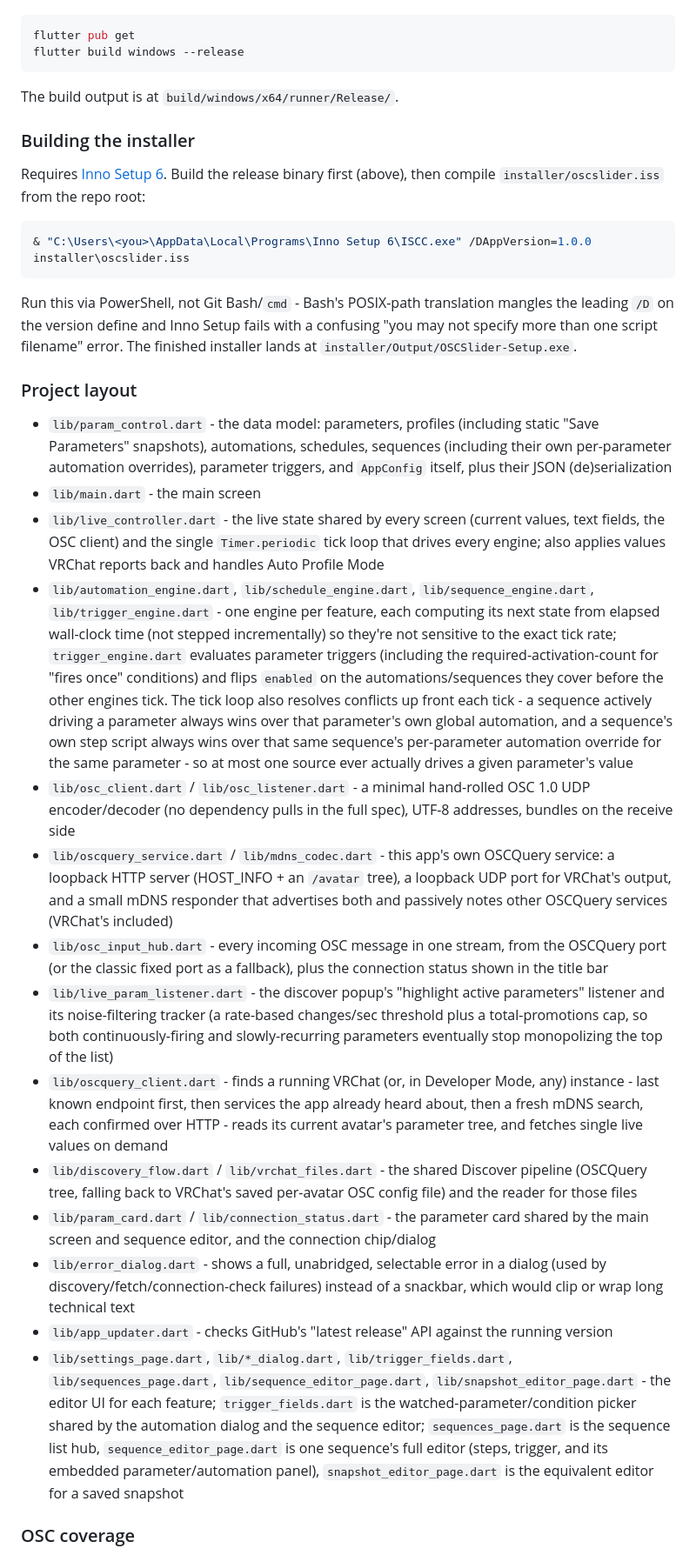
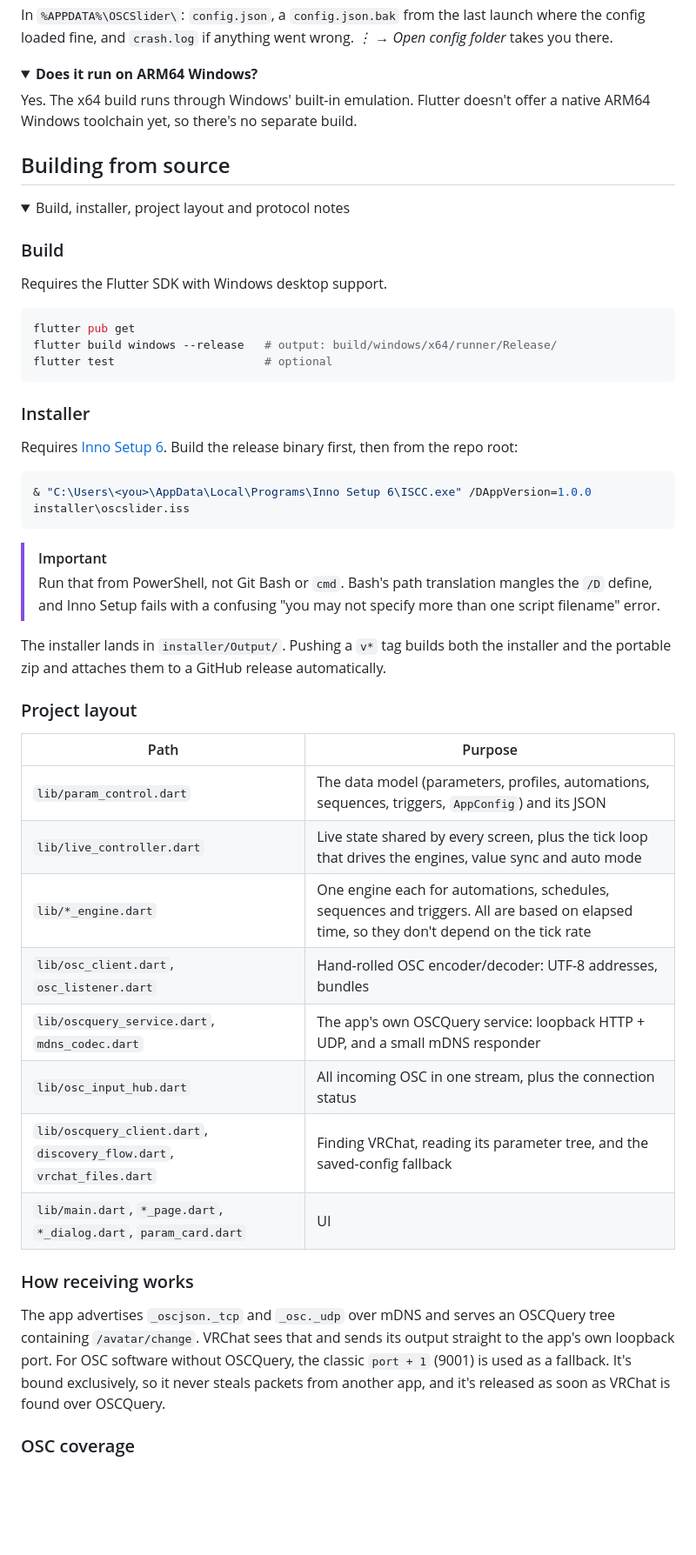
Before and after one commit to estrogencat/OSCSlider, a Markdown page: README.md, the part around one of its changes. Shown at 87% size. GitHub-like rendering; folded sections open; blank space fills up the shorter version.

Commit message:
tidy up readme

````diff
--- a/README.md
+++ b/README.md
@@ -46,37 +106,58 @@ Requires the Flutter SDK with Windows desktop support enabled.
+In `%APPDATA%\OSCSlider\`: `config.json`, a `config.json.bak` from the last launch where the config loaded fine, and `crash.log` if anything went wrong. *⋮ → Open config folder* takes you there.
+
+</details>
+
+<details>
+<summary><strong>Does it run on ARM64 Windows?</strong></summary>
+
+Yes. The x64 build runs through Windows' built-in emulation. Flutter doesn't offer a native ARM64 Windows toolchain yet, so there's no separate build.
+
+</details>
+
+## Building from source
+
+<details>
+<summary>Build, installer, project layout and protocol notes</summary>
+
+### Build
+
+Requires the Flutter SDK with Windows desktop support.
 
 ```bash
 flutter pub get
-flutter build windows --release
+flutter build windows --release   # output: build/windows/x64/runner/Release/
+flutter test                      # optional
 ```
 
-The build output is at `build/windows/x64/runner/Release/`.
+### Installer
 
-### Building the installer
-
-Requires [Inno Setup 6](https://jrsoftware.org/isinfo.php). Build the release binary first (above), then compile `installer/oscslider.iss` from the repo root:
+Requires [Inno Setup 6](https://jrsoftware.org/isinfo.php). Build the release binary first, then from the repo root:
 
 ```powershell
 & "C:\Users\<you>\AppData\Local\Programs\Inno Setup 6\ISCC.exe" /DAppVersion=1.0.0 installer\oscslider.iss
 ```
 
-Run this via PowerShell, not Git Bash/`cmd` - Bash's POSIX-path translation mangles the leading `/D` on the version define and Inno Setup fails with a confusing "you may not specify more than one script filename" error. The finished installer lands at `installer/Output/OSCSlider-Setup.exe`.
+> [!IMPORTANT]
+> Run that from PowerShell, not Git Bash or `cmd`. Bash's path translation mangles the `/D` define, and Inno Setup fails with a confusing "you may not specify more than one script filename" error.
+
+The installer lands in `installer/Output/`. Pushing a `v*` tag builds both the installer and the portable zip and attaches them to a GitHub release automatically.
 
 ### Project layout
 
-- `lib/param_control.dart` - the data model: parameters, profiles (including static "Save Parameters" snapshots), automations, schedules, sequences (including their own per-parameter automation overrides), parameter triggers, and `AppConfig` itself, plus their JSON (de)serialization
-- `lib/main.dart` - the main screen
-- `lib/live_controller.dart` - the live state shared by every screen (current values, text fields, the OSC client) and the single `Timer.periodic` tick loop that drives every engine; also applies values VRChat reports back and handles Auto Profile Mode
-- `lib/automation_engine.dart`, `lib/schedule_engine.dart`, `lib/sequence_engine.dart`, `lib/trigger_engine.dart` - one engine per feature, each computing its next state from elapsed wall-clock time (not stepped incrementally) so they're not sensitive to the exact tick rate; `trigger_engine.dart` evaluates parameter triggers (including the required-activation-count for "fires once" conditions) and flips `enabled` on the automations/sequences they cover before the other engines tick. The tick loop also resolves conflicts up front each tick - a sequence actively driving a parameter always wins over that parameter's own global automation, and a sequence's own step script always wins over that same sequence's per-parameter automation override for the same parameter - so at most one source ever actually drives a given parameter's value
-- `lib/osc_client.dart` / `lib/osc_listener.dart` - a minimal hand-rolled OSC 1.0 UDP encoder/decoder (no dependency pulls in the full spec), UTF-8 addresses, bundles on the receive side
-- `lib/oscquery_service.dart` / `lib/mdns_codec.dart` - this app's own OSCQuery service: a loopback HTTP server (HOST_INFO + an `/avatar` tree), a loopback UDP port for VRChat's output, and a small mDNS responder that advertises both and passively notes other OSCQuery services (VRChat's included)
-- `lib/osc_input_hub.dart` - every incoming OSC message in one stream, from the OSCQuery port (or the classic fixed port as a fallback), plus the connection status shown in the title bar
-- `lib/live_param_listener.dart` - the discover popup's "highlight active parameters" listener and its noise-filtering tracker (a rate-based changes/sec threshold plus a total-promotions cap, so both continuously-firing and slowly-recurring parameters eventually stop monopolizing the top of the list)
-- `lib/oscquery_client.dart` - finds a running VRChat (or, in Developer Mode, any) instance - last known endpoint first, then services the app already heard about, then a fresh mDNS search, each confirmed over HTTP - reads its current avatar's parameter tree, and fetches single live values on demand
-- `lib/discovery_flow.dart` / `lib/vrchat_files.dart` - the shared Discover pipeline (OSCQuery tree, falling back to VRChat's saved per-avatar OSC config file) and the reader for those files
-- `lib/param_card.dart` / `lib/connection_status.dart` - the parameter card shared by the main screen and sequence editor, and the connection chip/dialog
-- `lib/error_dialog.dart` - shows a full, unabridged, selectable error in a dialog (used by discovery/fetch/connection-check failures) instead of a snackbar, which would clip or wrap long technical text
-- `lib/app_updater.dart` - checks GitHub's "latest release" API against the running version
-- `lib/settings_page.dart`, `lib/*_dialog.dart`, `lib/trigger_fields.dart`, `lib/sequences_page.dart`, `lib/sequence_editor_page.dart`, `lib/snapshot_editor_page.dart` - the editor UI for each feature; `trigger_fields.dart` is the watched-parameter/condition picker shared by the automation dialog and the sequence editor; `sequences_page.dart` is the sequence list hub, `sequence_editor_page.dart` is one sequence's full editor (steps, trigger, and its embedded parameter/automation panel), `snapshot_editor_page.dart` is the equivalent editor for a saved snapshot
+| Path | Purpose |
+| --- | --- |
+| `lib/param_control.dart` | The data model (parameters, profiles, automations, sequences, triggers, `AppConfig`) and its JSON |
+| `lib/live_controller.dart` | Live state shared by every screen, plus the tick loop that drives the engines, value sync and auto mode |
+| `lib/*_engine.dart` | One engine each for automations, schedules, sequences and triggers. All are based on elapsed time, so they don't depend on the tick rate |
+| `lib/osc_client.dart`, `osc_listener.dart` | Hand-rolled OSC encoder/decoder: UTF-8 addresses, bundles |
+| `lib/oscquery_service.dart`, `mdns_codec.dart` | The app's own OSCQuery service: loopback HTTP + UDP, and a small mDNS responder |
+| `lib/osc_input_hub.dart` | All incoming OSC in one stream, plus the connection status |
+| `lib/oscquery_client.dart`, `discovery_flow.dart`, `vrchat_files.dart` | Finding VRChat, reading its parameter tree, and the saved-config fallback |
+| `lib/main.dart`, `*_page.dart`, `*_dialog.dart`, `param_card.dart` | UI |
+
+### How receiving works
+
+The app advertises `_oscjson._tcp` and `_osc._udp` over mDNS and serves an OSCQuery tree containing `/avatar/change`. VRChat sees that and sends its output straight to the app's own loopback port. For OSC software without OSCQuery, the classic `port + 1` (9001) is used as a fallback. It's bound exclusively, so it never steals packets from another app, and it's released as soon as VRChat is found over OSCQuery.
 
 ### OSC coverage
 
````
Also changed, not shown: other parts of README.md (+97 -35 lines).
